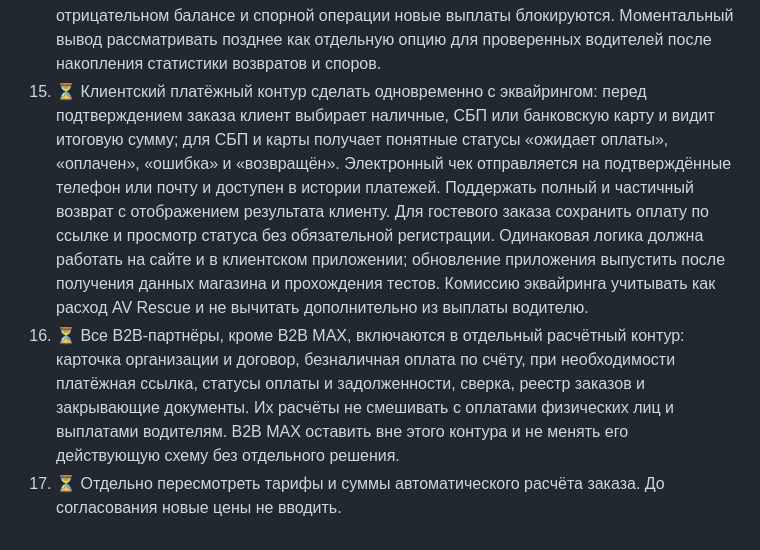
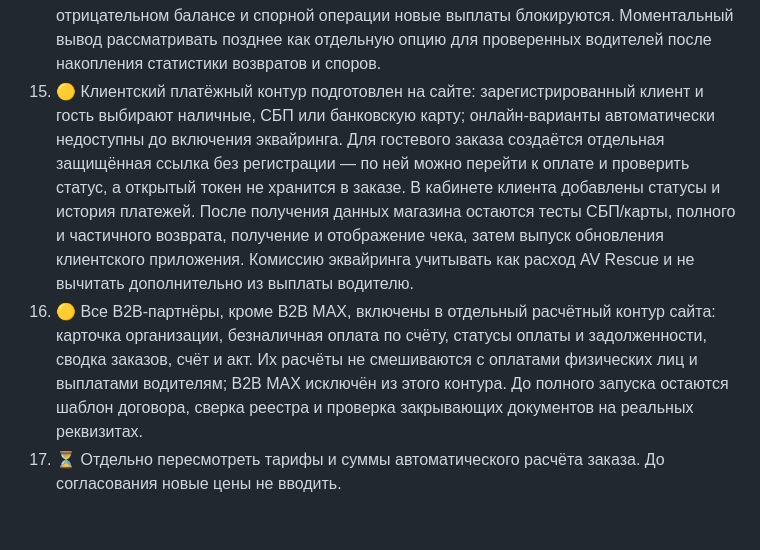
Before and after one commit to JAAXCOB/vladislaw, a Markdown page: AVR_WORK_PLAN.md, the part around the change. GitHub-like rendering.

Commit message:
Update payment and B2B implementation status

```diff
--- a/AVR_WORK_PLAN.md
+++ b/AVR_WORK_PLAN.md
@@ -20,6 +20,6 @@
 12. 🟡 Серверный контур интернет-эквайринга Альфа-Банка подготовлен: платёжная страница банка, создание платежа, проверка результата, callback, защита от повторной оплаты и настройки в админке. Основная схема запуска — Альфа-Банк с приоритетной оплатой через СБП и оплатой картой как дополнительным способом. Боевые списания выключены до выдачи банком данных магазина и завершения проверки сайта. Подключение оформлять по агрегаторской схеме.
 13. 🟡 11.09.2026 отправлена заявка в Альфа-Банк на интернет-эквайринг для `https://av-rescue.ru`: ОКВЭД 45.20.4, тариф «Деньги завтра» — 2,6% до НДС, без подключения и абонентской платы, зачисление на следующий день; СБП включён. Ждём ответ менеджера 1–2 рабочих дня. При согласовании уточнить комиссию СБП, письменно подтвердить агрегаторскую схему, API и корректную фискализацию агентских расчётов. После получения доступа внести данные магазина, пройти тестовую оплату через СБП и карту, полный/частичный возврат и проверку чека, затем отдельно включить боевой режим. Автоматические выплаты водителям подключать после стабильного запуска приёма платежей; на первом этапе выплаты проводить из Альфа-Бизнеса по реестру.
 14. 🟡 Выплаты водителям не делать моментальными. Доход по безналичному заказу зачисляется во внутренний баланс только после завершения услуги и подтверждения оплаты банком, затем проходит 48-часовую проверку. Выплаты формировать пакетами по вторникам и пятницам с ручным подтверждением администратора на первом этапе. Наличный заказ не создаёт сумму к выводу: полученная водителем оплата остаётся у него, а комиссия AV Rescue сразу списывается с внутреннего баланса. При отрицательном балансе и спорной операции новые выплаты блокируются. Моментальный вывод рассматривать позднее как отдельную опцию для проверенных водителей после накопления статистики возвратов и споров.
-15. ⏳ Клиентский платёжный контур сделать одновременно с эквайрингом: перед подтверждением заказа клиент выбирает наличные, СБП или банковскую карту и видит итоговую сумму; для СБП и карты получает понятные статусы «ожидает оплаты», «оплачен», «ошибка» и «возвращён». Электронный чек отправляется на подтверждённые телефон или почту и доступен в истории платежей. Поддержать полный и частичный возврат с отображением результата клиенту. Для гостевого заказа сохранить оплату по ссылке и просмотр статуса без обязательной регистрации. Одинаковая логика должна работать на сайте и в клиентском приложении; обновление приложения выпустить после получения данных магазина и прохождения тестов. Комиссию эквайринга учитывать как расход AV Rescue и не вычитать дополнительно из выплаты водителю.
-16. ⏳ Все B2B-партнёры, кроме B2B MAX, включаются в отдельный расчётный контур: карточка организации и договор, безналичная оплата по счёту, при необходимости платёжная ссылка, статусы оплаты и задолженности, сверка, реестр заказов и закрывающие документы. Их расчёты не смешивать с оплатами физических лиц и выплатами водителям. B2B MAX оставить вне этого контура и не менять его действующую схему без отдельного решения.
+15. 🟡 Клиентский платёжный контур подготовлен на сайте: зарегистрированный клиент и гость выбирают наличные, СБП или банковскую карту; онлайн-варианты автоматически недоступны до включения эквайринга. Для гостевого заказа создаётся отдельная защищённая ссылка без регистрации — по ней можно перейти к оплате и проверить статус, а открытый токен не хранится в заказе. В кабинете клиента добавлены статусы и история платежей. После получения данных магазина остаются тесты СБП/карты, полного и частичного возврата, получение и отображение чека, затем выпуск обновления клиентского приложения. Комиссию эквайринга учитывать как расход AV Rescue и не вычитать дополнительно из выплаты водителю.
+16. 🟡 Все B2B-партнёры, кроме B2B MAX, включены в отдельный расчётный контур сайта: карточка организации, безналичная оплата по счёту, статусы оплаты и задолженности, сводка заказов, счёт и акт. Их расчёты не смешиваются с оплатами физических лиц и выплатами водителям; B2B MAX исключён из этого контура. До полного запуска остаются шаблон договора, сверка реестра и проверка закрывающих документов на реальных реквизитах.
 17. ⏳ Отдельно пересмотреть тарифы и суммы автоматического расчёта заказа. До согласования новые цены не вводить.
```
